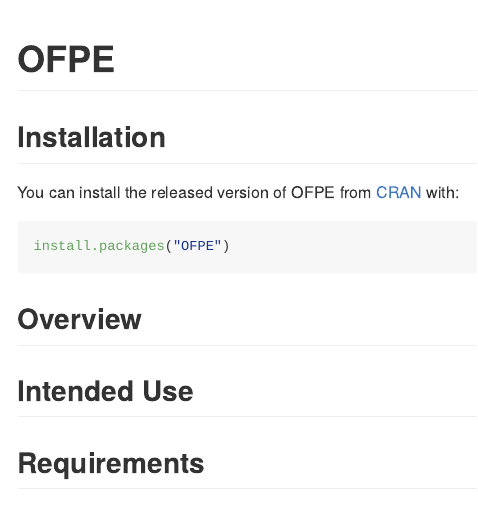
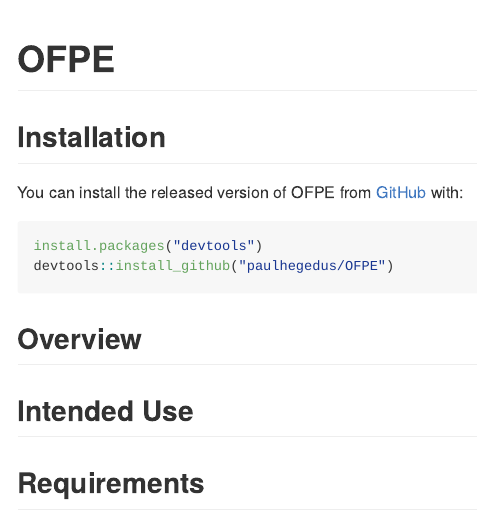
Before and after one commit to paulhegedus/OFPE, an R Markdown document (README.Rmd): the page in a window 1100 px wide, from its top. The pictures show the output file README.md that the author committed with the source, drawn offline in the style of GitHub.

Commit message:
Readme update
Amended the installation from CRAN to GitHub

````diff
--- a/README.Rmd
+++ b/README.Rmd
@@ -20,10 +20,11 @@
 
 ## Installation
 
-You can install the released version of OFPE from [CRAN](https://CRAN.R-project.org) with:
+You can install the released version of OFPE from [GitHub](https://github.com) with:
 
 ``` r
-install.packages("OFPE")
+install.packages("devtools")
+devtools::install_github("paulhegedus/OFPE")
 ```
 
 ## Overview
````
Also changed, not shown: README.md.
